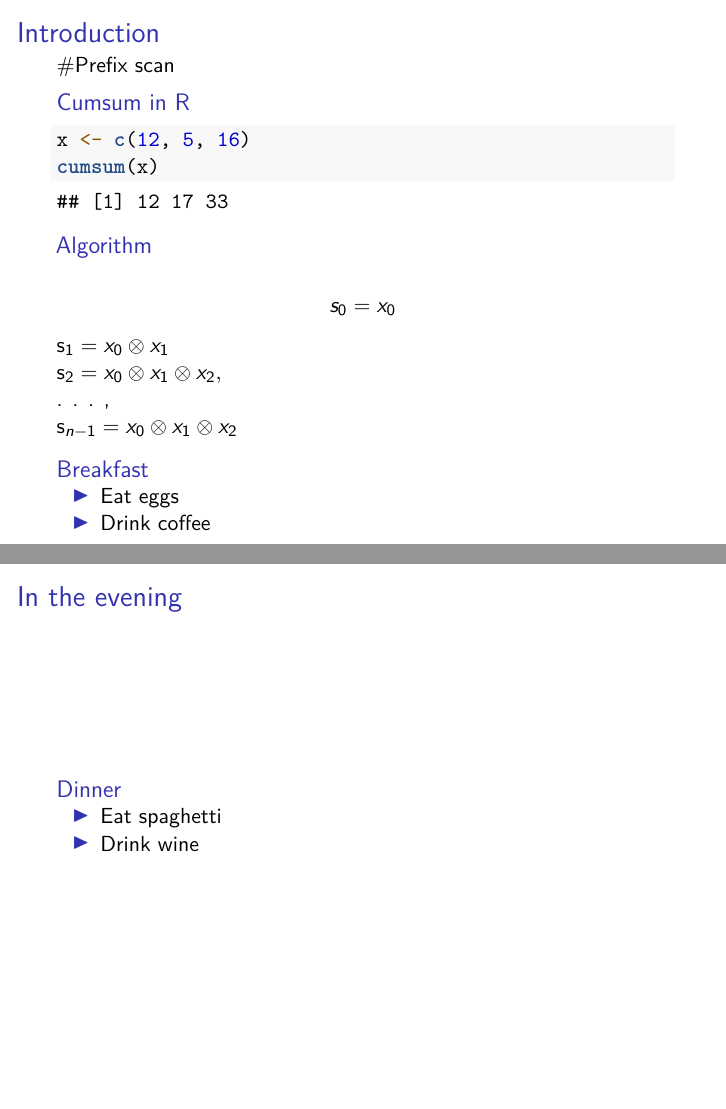
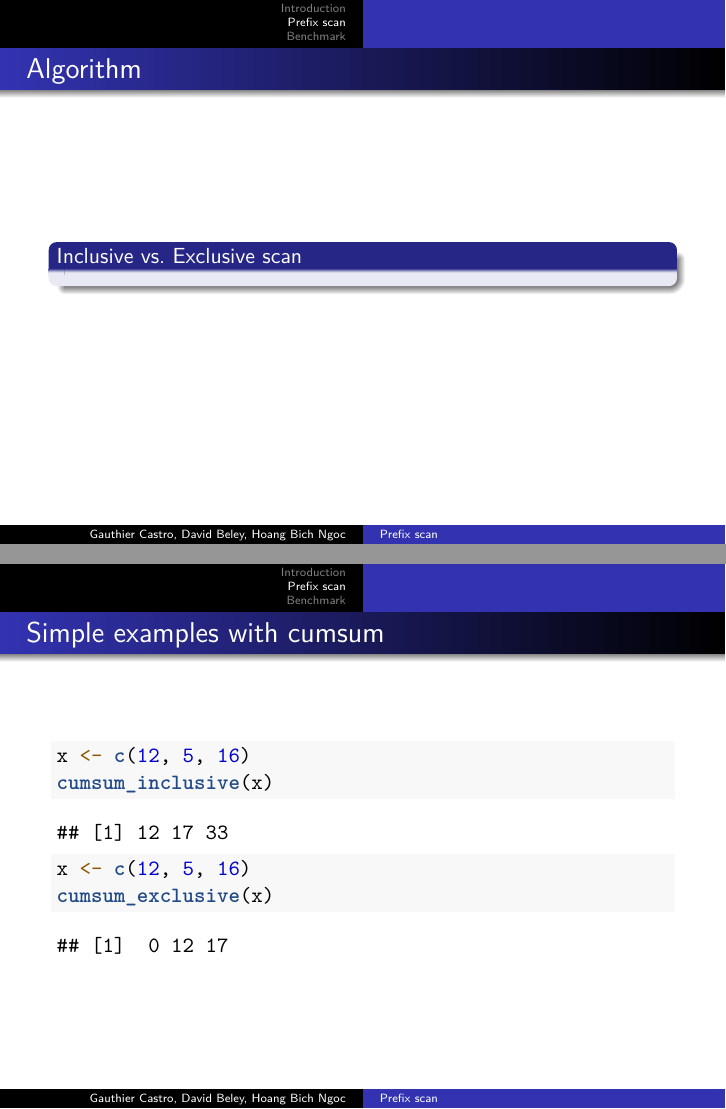
Before and after one commit to JadeHoang/parallel_comp, an R Markdown document (Projet_PC.Rmd): pages 2 and 3 of 4 before the commit and pages 7 and 8 of 13 after it, joined at a grey line. Rendered offline with R 4.5, knitr and Pandoc, then LaTeX, with nearby package versions.

Commit message:
Rmd : ajout code inclusive/exclusive cumsum, chgmt thème

````diff
--- a/Projet_PC.Rmd
+++ b/Projet_PC.Rmd
@@ -2,4 +2,5 @@
 title: "Prefix scan"
 author: "Gauthier Castro, David Beley, Hoang Bich Ngoc"
 date: "5/12/2018"
-output: beamer_presentation
+output:
+  beamer_presentation:
@@ -7,19 +11,26 @@ output: beamer_presentation
 
 # Introduction
 
-#Prefix scan
+blablabla
 
-## Cumsum in R
+# Prefix scan
+
+## Simple example with cumsum
+
 ```{r}
-x <- c(12, 5, 16)
+x <- c(12, 5, 13)
 cumsum(x)
 ```
 
 
 ## Algorithm
 
-\[s_{0} = x_{0} \\
-  s_{1} = x_{0} \otimes x_{1} \\
-  s_{2} = x_{0} \otimes x_{1} \otimes x_{2} ,\\
-  . . . , \\
-  s_{n-1} = x_{0} \otimes x_{1} \otimes x_{2}\]
+### Inclusive vs. Exclusive scan
+
+```{r echo=F}
+cumsum_inclusive <- function(x) {
+  return(cumsum(x))
+}
+
+cumsum_exclusive <- function(x) {
+  res <- c(0)
@@ -26,10 +40,21 @@ cumsum(x)
+    temp <- res[i] + x[i]
+    res <- c(res, temp)
+  }
+  return(res)
+}
+
+```
 
 
-## Breakfast
+## Simple examples with cumsum
 
-- Eat eggs
-- Drink coffee
+```{r}
+x <- c(12, 5, 16)
+cumsum_inclusive(x)
+```
 
-# In the evening
+```{r}
+x <- c(12, 5, 16)
+cumsum_exclusive(x)
+```
 
-## Dinner
@@ -42 +74,0 @@ cumsum(x)
-```{r, cars, fig.cap="A scatterplot.", echo=FALSE}
````
Also changed, not shown: Projet_PC.Rmd (23 more changed lines), 1 other file.
